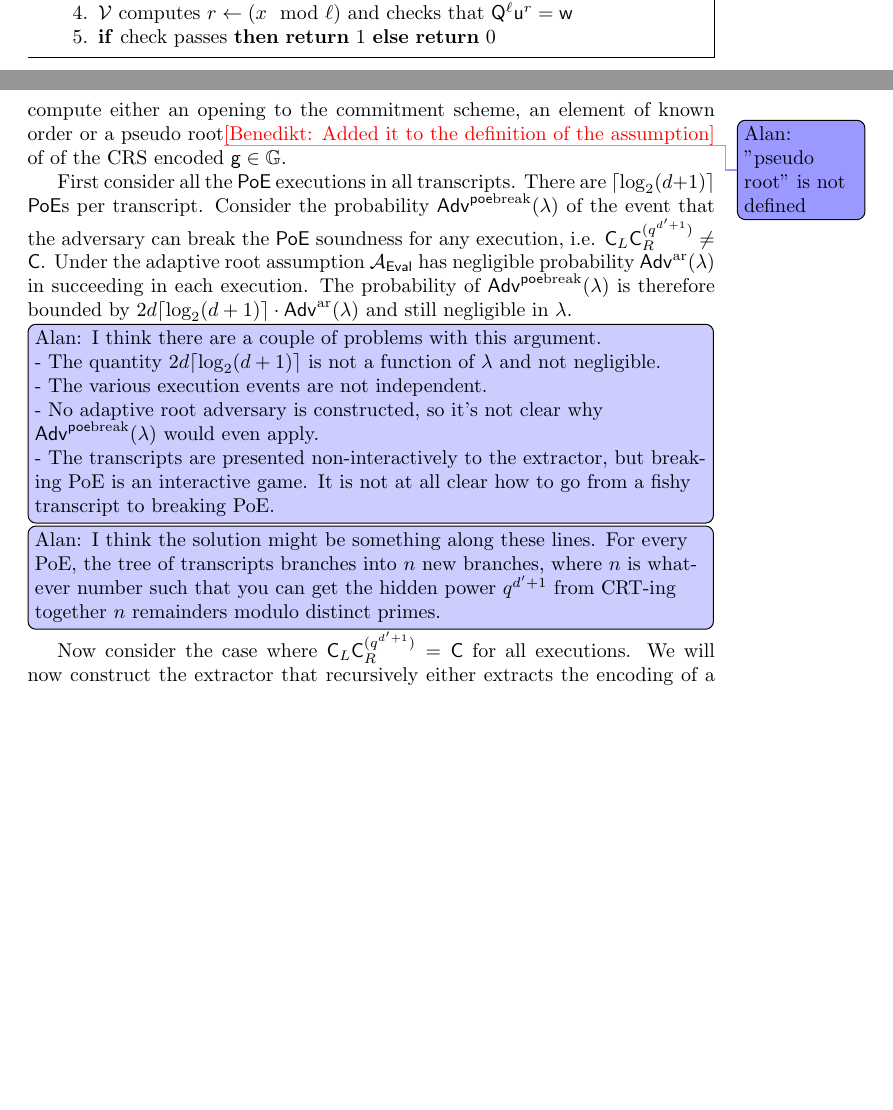
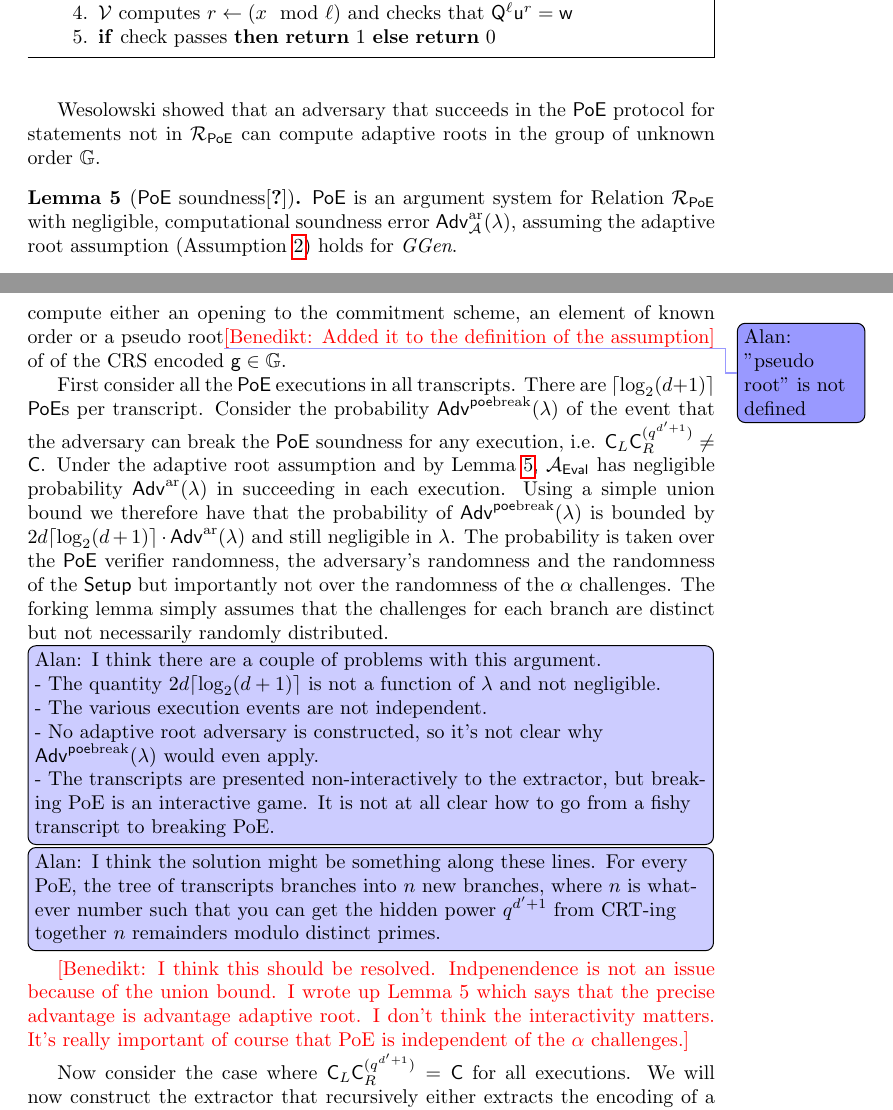
Before and after one commit to bbuenz/darker, a LaTeX paper (polycommit.tex): two parts of pages 15 and 21 of 39 before the commit and two parts of pages 15 and 21 of 40 after it, joined at a grey line, cut so that both start at the same text, the shorter picture padded with empty space. Compiled offline with pdfLaTeX.

Commit message:
adress comments

```diff
--- a/polycommit.tex
+++ b/polycommit.tex
@@ -611,6 +610,14 @@ Wesolowski \cite{EC:Wesolowski19} introduced a simple yet powerful proof of corr
 \end{minipage}
 \end{mdframed}
 \end{figure}
+Wesolowski showed that an adversary that succeeds in the $\textsf{PoE}$ protocol for statements not in $\mathcal{R}_{\textsf{PoE}}$ can compute adaptive roots in the group of unknown order $\GG$.
+
+\begin{lemma}[\textsf{PoE} soundness\cite{EC:Wesolowski19}]
+\label{lem:poe}
+\textsf{PoE} is an argument system for  Relation $\mathcal{R}_\textsf{PoE}$ with negligible, computational soundness error \advantage{ar}{\adv},
+assuming the adaptive root assumption (Assumption \ref{assum:adaptiveroot}) holds for~$\ggen$.
+\end{lemma}
+
 
 \begin{comment}
 \begin{figure}[!htp]
@@ -794,7 +801,8 @@ We will prove security by showing that given a polynomial time adversary $\adv_{
 
 In particular we construct an extractor $E$ that given transcripts with $2$ distinct challenges per round, \emph{i.e.} $2^{\lceil\log_2(d+1)\rceil}<2 (d+1)$ total transcripts, can compute either an opening to the commitment scheme, an element of known order or a pseudo root\alan{"pseudo root" is not defined}\benedikt{Added it to the definition of the assumption} of of the CRS encoded $\gr{g}\in\GG$.
 
-First consider all the $\textsf{PoE}$ executions in all transcripts. There are $\lceil\log_2(d+1)\rceil$ $\textsf{PoE}$s per transcript. Consider the probability $\advantage{\textsf{PoE}Break}{}$ of the event that the adversary can break the $\textsf{PoE}$ soundness for any execution, i.e. $\gr{C}_L \gr{C}_R^{(q^{d'+1})}\neq \gr{C}$. Under the adaptive root assumption $\adv_{\eval}$ has negligible probability $\advantage{AR}{}$ in succeeding in each execution. The probability of $\advantage{\textsf{PoE}Break}{}$ is therefore bounded by $2d \lceil\log_2(d+1)\rceil \cdot \advantage{AR}{}$ and still negligible in $\lambda$.
+First consider all the $\textsf{PoE}$ executions in all transcripts. There are $\lceil\log_2(d+1)\rceil$ $\textsf{PoE}$s per transcript. Consider the probability $\advantage{\textsf{PoE}Break}{}$ of the event that the adversary can break the $\textsf{PoE}$ soundness for any execution, i.e. $\gr{C}_L \gr{C}_R^{(q^{d'+1})}\neq \gr{C}$. Under the adaptive root assumption and by Lemma~\ref{lem:poe}, $\adv_{\eval}$ has negligible probability $\advantage{AR}{}$ in succeeding in each execution. Using a simple union bound we therefore have that the probability of $\advantage{\textsf{PoE}Break}{}$ is bounded by $2d \lceil\log_2(d+1)\rceil \cdot \advantage{AR}{}$ and still negligible in $\lambda$. The probability is taken over the $\textsf{PoE}$ verifier randomness, the adversary's randomness and the randomness of the $\setup$ but importantly not over the randomness of the $\alpha$ challenges. The forking lemma simply assumes that the challenges for each branch are distinct but not necessarily randomly distributed.
+
 
 \alaninline{I think there are a couple of problems with this argument. \\
  - The quantity $2d \lceil\log_2(d+1)\rceil$ is not a function of $\lambda$ and not negligible. \\
@@ -803,6 +811,7 @@ First consider all the $\textsf{PoE}$ executions in all transcripts. There are $
  - The transcripts are presented non-interactively to the extractor, but breaking PoE is an interactive game. It is not at all clear how to go from a fishy transcript to breaking PoE.}
 
  \alaninline{I think the solution might be something along these lines. For every PoE, the tree of transcripts branches into $n$ new branches, where $n$ is whatever number such that you can get the hidden power $q^{d'+1}$ from CRT-ing together $n$ remainders modulo distinct primes.}
+ \benedikt{I think this should be resolved. Indpenendence is not an issue because of the union bound. I wrote up Lemma 5 which says that the precise advantage is advantage adaptive root. I don't think the interactivity matters. It's really important of course that PoE is independent of the $\alpha$ challenges.}
 
 Now consider the case where $\gr{C}_L \gr{C}_R^{(q^{d'+1})}= \gr{C}$ for all executions.
 We will now construct the extractor that recursively either extracts the encoding of a dyadic rational polynomial $f(X)\in \mathcal{D}[X]$ with bounded coefficients or a break of the order assumption or the pseudo-root assumption. In order to break the order assumption we instantiate the adversary $\adv_{\textsf{Order}}$ with the description of the group $\GG$. We also instantiate the pseudo-root adversary $\adv_{\textsf{PseudoRoot}}$ with $\GG$ and $\gr{g}$ as encoded in $\crs$.
```
Also changed, not shown: polycommit.tex (15 more changed lines).
